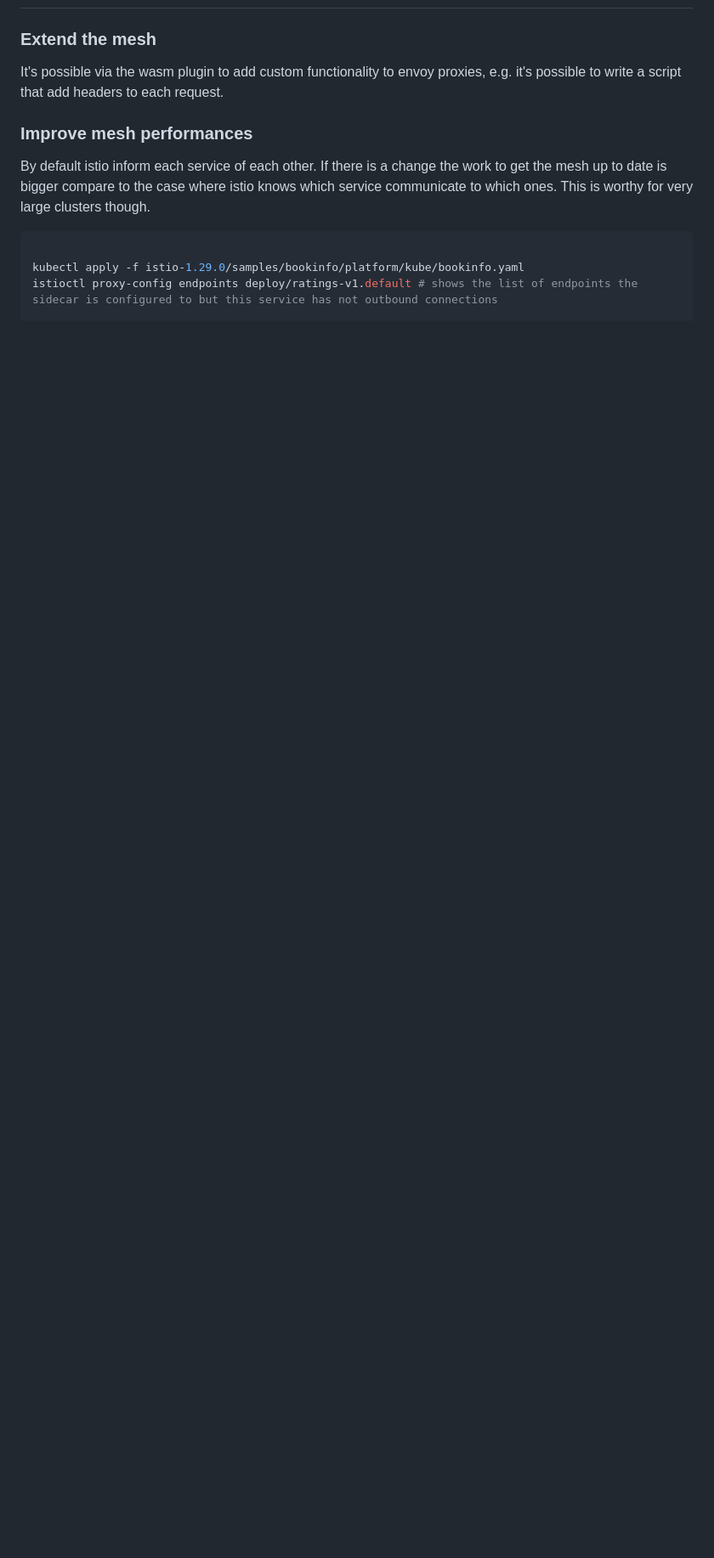
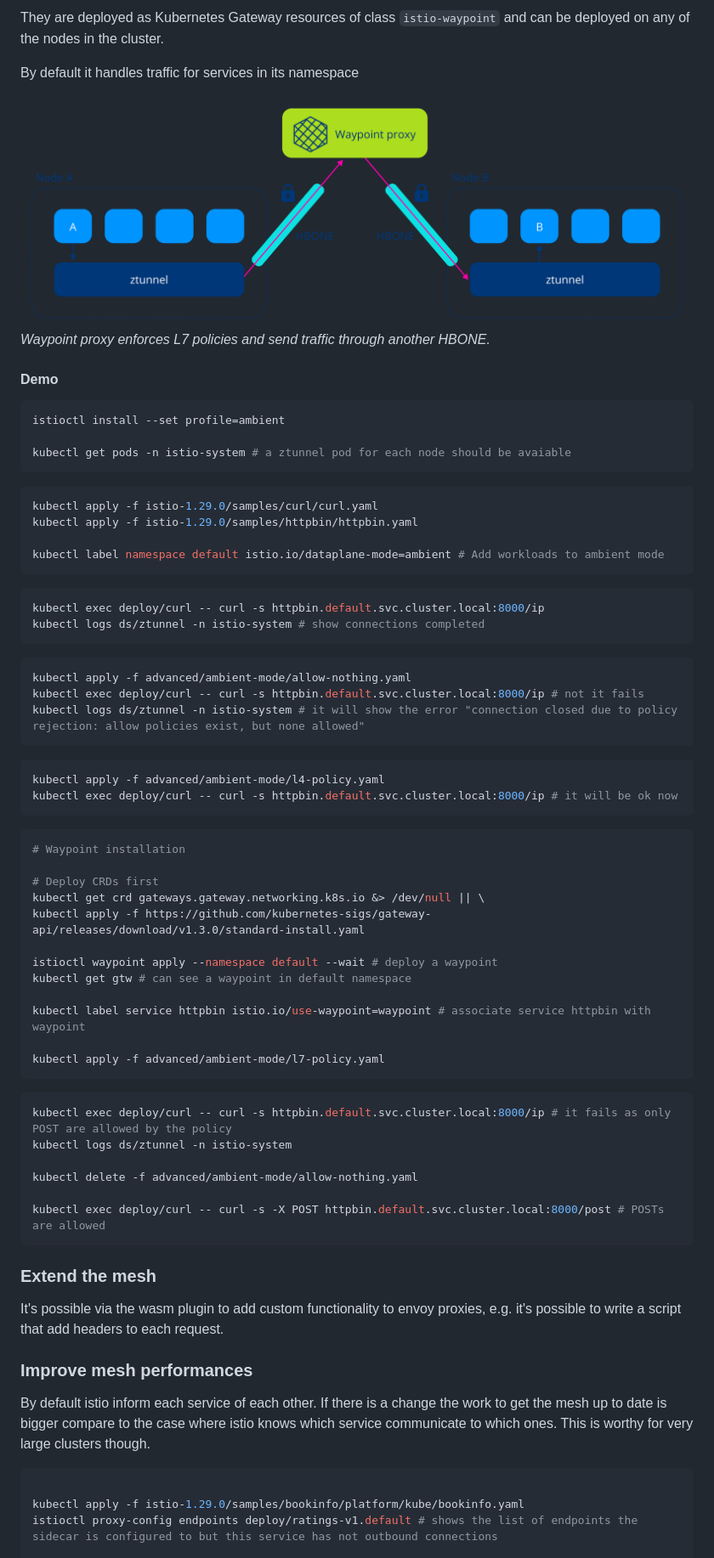
Before and after one commit to SimoneGiusso/istio, a Markdown page: README.md, the part around one of its changes. Shown at 85% size. Rendered like a GitHub page; pictures changed too: resources/waypointproxy.png (added); blank space fills up the shorter version.

Commit message:
Ambient mode

````diff
--- a/README.md
+++ b/README.md
@@ -983,3 +1022,65 @@ when:
+They are deployed as Kubernetes Gateway resources of class `istio-waypoint` and can be deployed on any of the nodes in the cluster.
+
+By default it handles traffic for services in its namespace
+
+![alt text](resources/waypointproxy.png)
+*Waypoint proxy enforces L7 policies and send traffic through another HBONE.*
+
+#### Demo
+
+```sh
+istioctl install --set profile=ambient
+
+kubectl get pods -n istio-system # a ztunnel pod for each node should be avaiable
+```
+
+```sh
+kubectl apply -f istio-1.29.0/samples/curl/curl.yaml
+kubectl apply -f istio-1.29.0/samples/httpbin/httpbin.yaml
+
+kubectl label namespace default istio.io/dataplane-mode=ambient # Add workloads to ambient mode
+```
+
+```sh
+kubectl exec deploy/curl -- curl -s httpbin.default.svc.cluster.local:8000/ip
+kubectl logs ds/ztunnel -n istio-system # show connections completed
+```
+
+```sh
+kubectl apply -f advanced/ambient-mode/allow-nothing.yaml
+kubectl exec deploy/curl -- curl -s httpbin.default.svc.cluster.local:8000/ip # not it fails
+kubectl logs ds/ztunnel -n istio-system # it will show the error "connection closed due to policy rejection: allow policies exist, but none allowed"
+```
+
+```sh
+kubectl apply -f advanced/ambient-mode/l4-policy.yaml
+kubectl exec deploy/curl -- curl -s httpbin.default.svc.cluster.local:8000/ip # it will be ok now
+```
+
+```sh
+# Waypoint installation
+
+# Deploy CRDs first
+kubectl get crd gateways.gateway.networking.k8s.io &> /dev/null || \
+kubectl apply -f https://github.com/kubernetes-sigs/gateway-api/releases/download/v1.3.0/standard-install.yaml
+
+istioctl waypoint apply --namespace default --wait # deploy a waypoint
+kubectl get gtw # can see a waypoint in default namespace
+
+kubectl label service httpbin istio.io/use-waypoint=waypoint # associate service httpbin with waypoint
+
+kubectl apply -f advanced/ambient-mode/l7-policy.yaml
+```
+
+```sh
+kubectl exec deploy/curl -- curl -s httpbin.default.svc.cluster.local:8000/ip # it fails as only POST are allowed by the policy
+kubectl logs ds/ztunnel -n istio-system
+
+kubectl delete -f advanced/ambient-mode/allow-nothing.yaml
+
+kubectl exec deploy/curl -- curl -s -X POST httpbin.default.svc.cluster.local:8000/post # POSTs are allowed
+```
+
 ### Extend the mesh
 
 It's possible via the wasm plugin to add custom functionality to envoy proxies, e.g. it's possible to write a script that add headers to each request.
````
Also changed, not shown: other parts of README.md (+39 -0 lines), resources/ambient-mode.png (added), resources/ztunnel.png (added), 3 other files.
